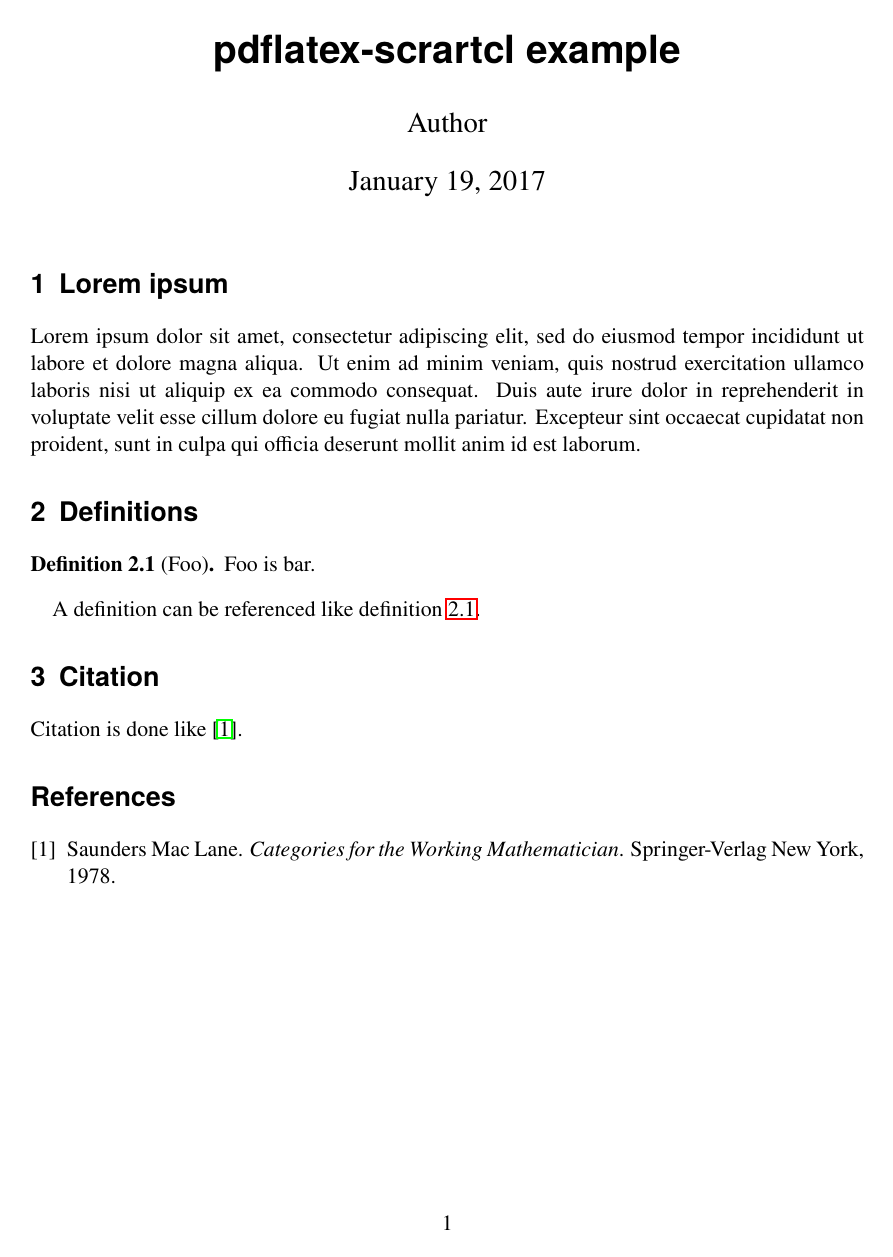
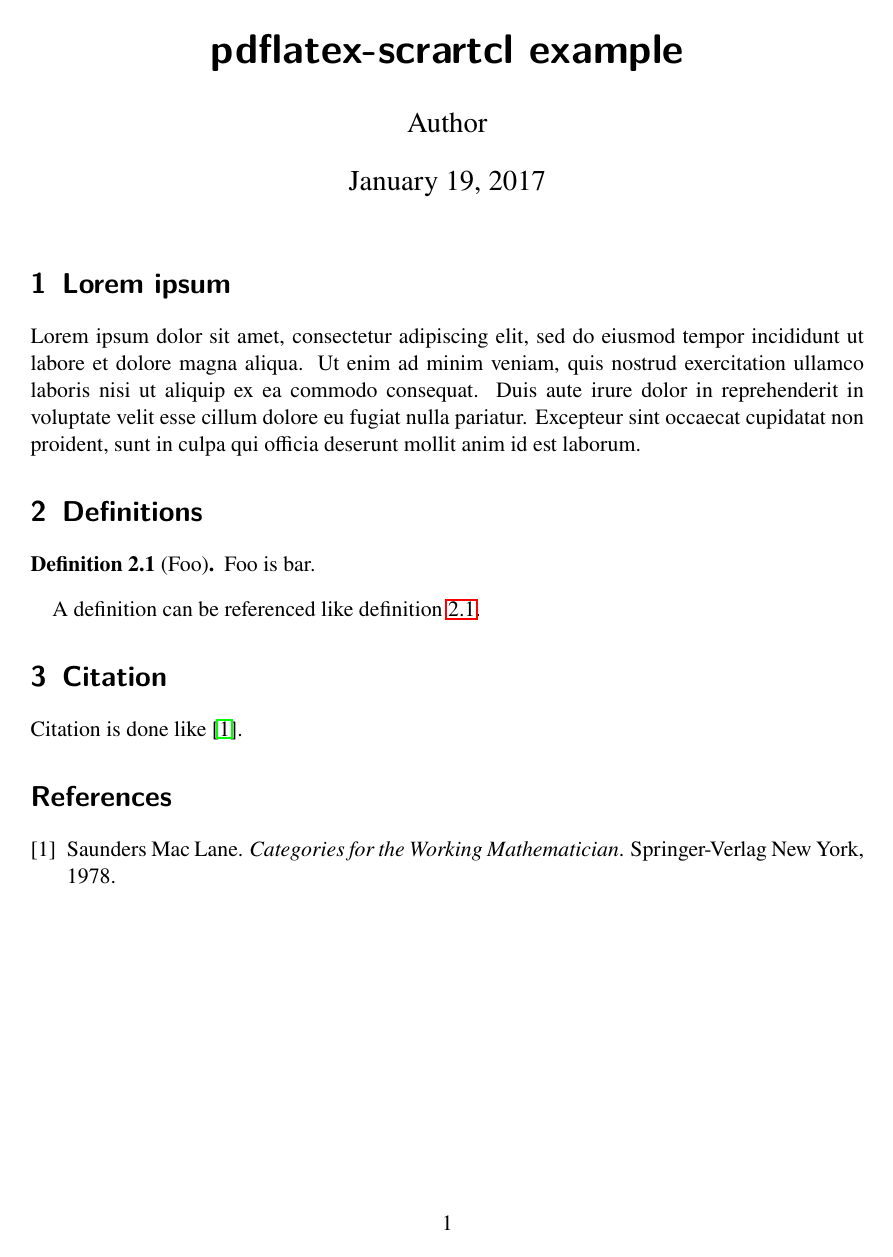
Before and after one commit to qnighy/myconfig, a LaTeX document (latex-templates/pdflatex-scrartcl/main.tex): the whole page. Compiled offline with pdfLaTeX.

Commit message:
Configure input/font encoding and math fonts.

```diff
--- a/latex-templates/pdflatex-scrartcl/main.tex
+++ b/latex-templates/pdflatex-scrartcl/main.tex
@@ -4,6 +4,15 @@
 % scrartcl: KOMA-script article
 % [paper=a4]: paper size is A4.
 \documentclass[paper=a4]{scrartcl}
+
+% This file is UTF-8 encoded.
+\usepackage[utf8]{inputenc}
+% Use T1 instead of OT1 for European texts.
+\usepackage[T1]{fontenc}
+% Fix Computer Modern rounding. Use this if you don't want to use Latin Modern.
+% \usepackage{fix-cm}
+% Use Latin Modern instead of Computer Modern font.
+\usepackage{lmodern}
 
 % AMS-related packages
 \usepackage{amstext,amsmath,amsthm,amssymb,amsfonts}
```
Also changed, not shown: latex-templates/uplatex-jsarticle/main.tex (+9 -0 lines).
